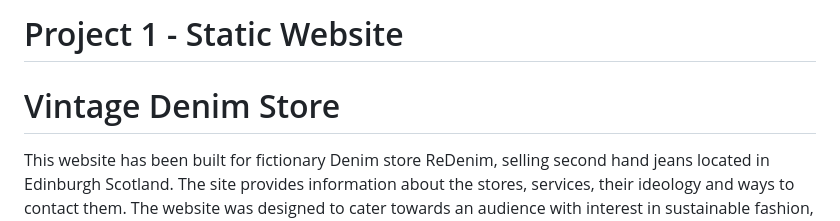
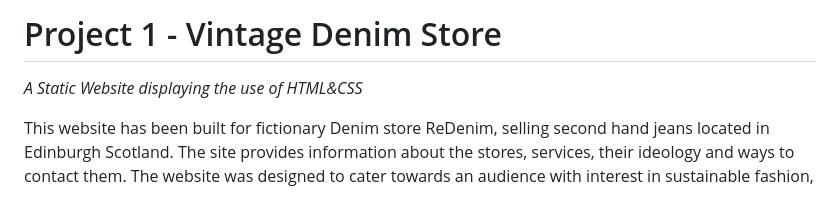
Before and after one commit to HMuraja/Project1--Static-Website, a Markdown page: README.md, the part around the change. Drawn GitHub-style.

```diff
--- a/README.md
+++ b/README.md
@@ -1,5 +1,5 @@
-# Project 1 - Static Website
-# Vintage Denim Store
+# Project 1 - Vintage Denim Store
+*A Static Website displaying the use of HTML&CSS*
 
 This website has been built for fictionary Denim store ReDenim, selling second hand jeans located in Edinburgh Scotland. The site provides information about the stores, services, their ideology and ways to contact them. The website was designed to cater towards an audience with interest in sustainable fashion, recycling, upcycling, vintage and styling services. The sites purpose is to attract potential customer for a visit or to reach out as the store does not have online platform for selling their items but is specialised in providing tailored service at store.
 
```
